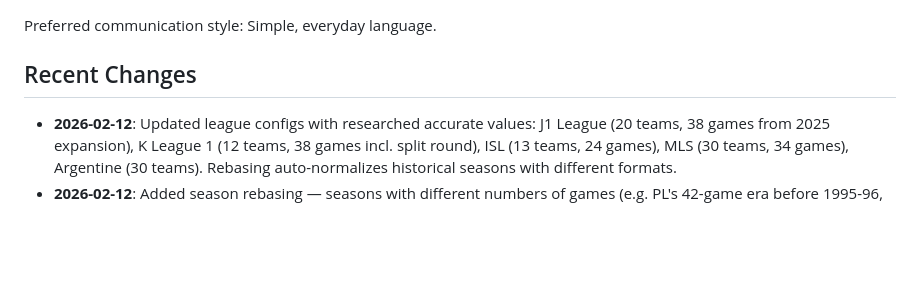
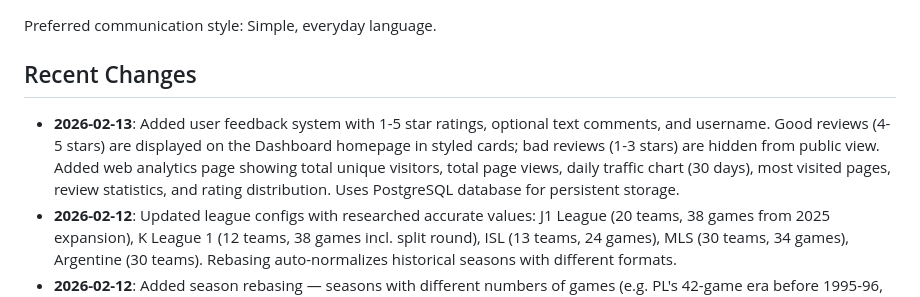
Before and after one commit to econsmaestro/football-econometrics-dashboard, a Markdown page: replit.md, the part around the change. Rendered like a GitHub page; blank space fills up the shorter version.

Commit message:
Add user feedback and web analytics to the application
Update documentation to reflect the addition of a user feedback system and a web analytics page.

Replit-Commit-Author: Agent
Replit-Commit-Session-Id: 42526803-8ad4-4918-af87-119b5437546f
Replit-Commit-Checkpoint-Type: full_checkpoint
Replit-Commit-Event-Id: 75a43f5e-f060-461f-bfad-417412e09dab
Replit-Commit-Screenshot-Url: https://storage.googleapis.com/screenshot-production-us-central1/ecbf919d-45ab-4d08-b112-d056450a8558/42526803-8ad4-4918-af87-119b5437546f/rht3lAs
Replit-Helium-Checkpoint-Created: true

```diff
--- a/replit.md
+++ b/replit.md
@@ -10,6 +10,7 @@ Preferred communication style: Simple, everyday language.
 
 ## Recent Changes
 
+- **2026-02-13**: Added user feedback system with 1-5 star ratings, optional text comments, and username. Good reviews (4-5 stars) are displayed on the Dashboard homepage in styled cards; bad reviews (1-3 stars) are hidden from public view. Added web analytics page showing total unique visitors, total page views, daily traffic chart (30 days), most visited pages, review statistics, and rating distribution. Uses PostgreSQL database for persistent storage.
 - **2026-02-12**: Updated league configs with researched accurate values: J1 League (20 teams, 38 games from 2025 expansion), K League 1 (12 teams, 38 games incl. split round), ISL (13 teams, 24 games), MLS (30 teams, 34 games), Argentine (30 teams). Rebasing auto-normalizes historical seasons with different formats.
 - **2026-02-12**: Added season rebasing — seasons with different numbers of games (e.g. PL's 42-game era before 1995-96, Serie A's 34-game era before 2004-05, Ligue 1's 38-game era before 2023-24) are automatically scaled to the league's current standard for fair cross-season comparison. Only complete seasons are rebased; in-progress seasons keep actual values. Visual indicators show when rebasing has been applied in League Table, Statistical Analysis, and Team Insights tabs.
 - **2026-02-12**: Added incomplete season detection — benchmarking, strengths/weaknesses, and recommendations use only completed seasons (Pld >= games_per_season) to avoid misleading comparisons with in-progress seasons.
```
